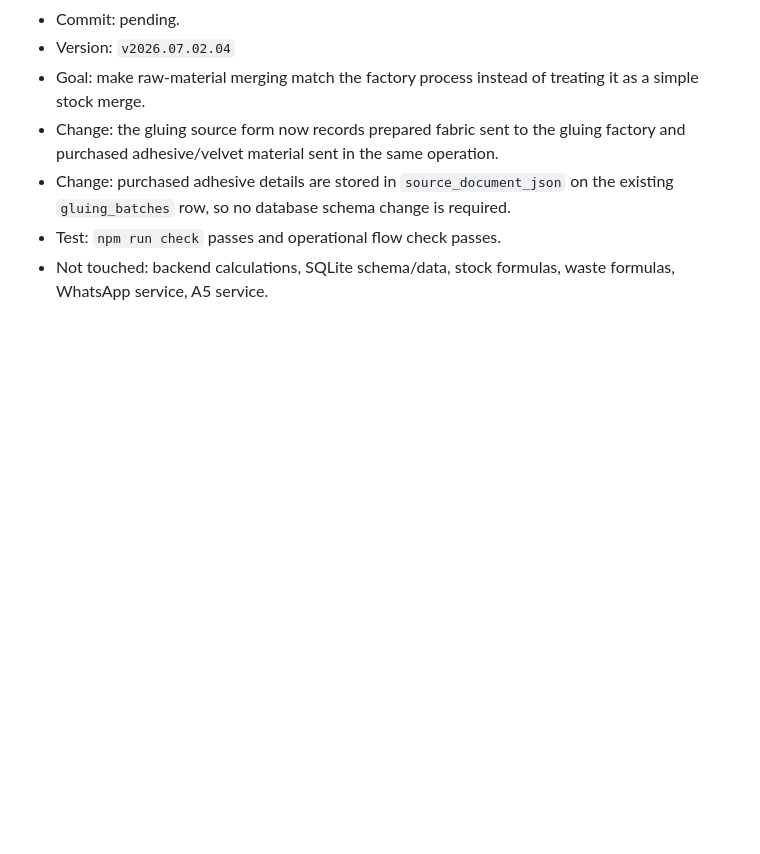
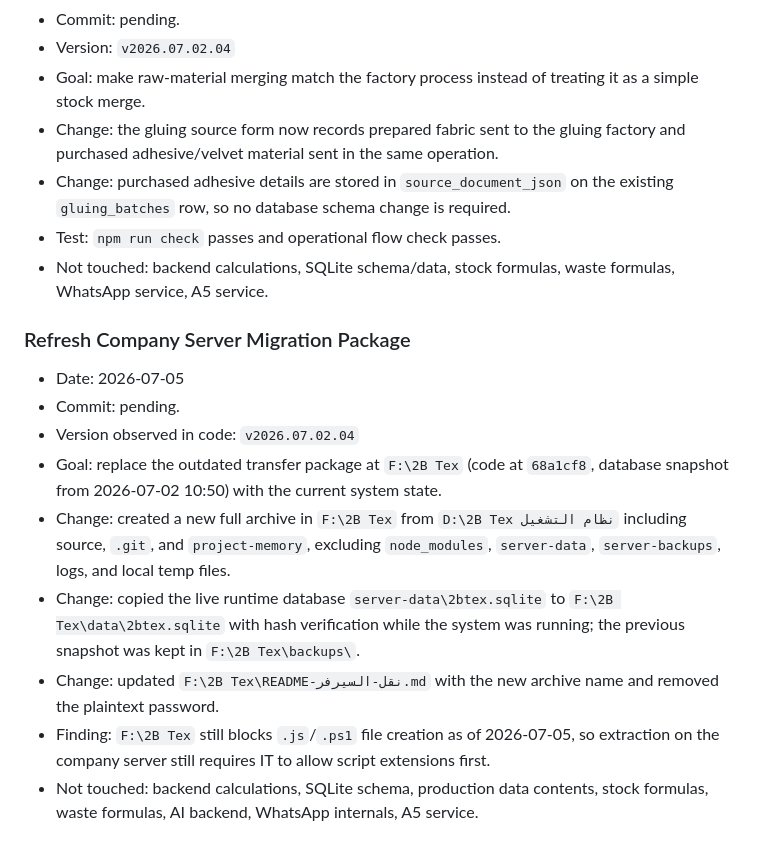
Before and after one commit to ebrahem32/2b---tex, a Markdown page: project-memory/DEVELOPMENT_LOG.md, the part around the change. Drawn GitHub-style; blank space fills up the shorter version.

```diff
--- a/project-memory/DEVELOPMENT_LOG.md
+++ b/project-memory/DEVELOPMENT_LOG.md
@@ -1593,3 +1593,15 @@ This file records important system changes. New entries should follow `CHANGE_TE
 - Change: purchased adhesive details are stored in `source_document_json` on the existing `gluing_batches` row, so no database schema change is required.
 - Test: `npm run check` passes and operational flow check passes.
 - Not touched: backend calculations, SQLite schema/data, stock formulas, waste formulas, WhatsApp service, A5 service.
+
+### Refresh Company Server Migration Package
+
+- Date: 2026-07-05
+- Commit: pending.
+- Version observed in code: `v2026.07.02.04`
+- Goal: replace the outdated transfer package at `F:\2B Tex` (code at `68a1cf8`, database snapshot from 2026-07-02 10:50) with the current system state.
+- Change: created a new full archive in `F:\2B Tex` from `D:\2B Tex نظام التشغيل` including source, `.git`, and `project-memory`, excluding `node_modules`, `server-data`, `server-backups`, logs, and local temp files.
+- Change: copied the live runtime database `server-data\2btex.sqlite` to `F:\2B Tex\data\2btex.sqlite` with hash verification while the system was running; the previous snapshot was kept in `F:\2B Tex\backups\`.
+- Change: updated `F:\2B Tex\README-نقل-السيرفر.md` with the new archive name and removed the plaintext password.
+- Finding: `F:\2B Tex` still blocks `.js`/`.ps1` file creation as of 2026-07-05, so extraction on the company server still requires IT to allow script extensions first.
+- Not touched: backend calculations, SQLite schema, production data contents, stock formulas, waste formulas, AI backend, WhatsApp internals, A5 service.
```
Also changed, not shown: project-memory/CURRENT_STATUS.md (+11 -0 lines).
